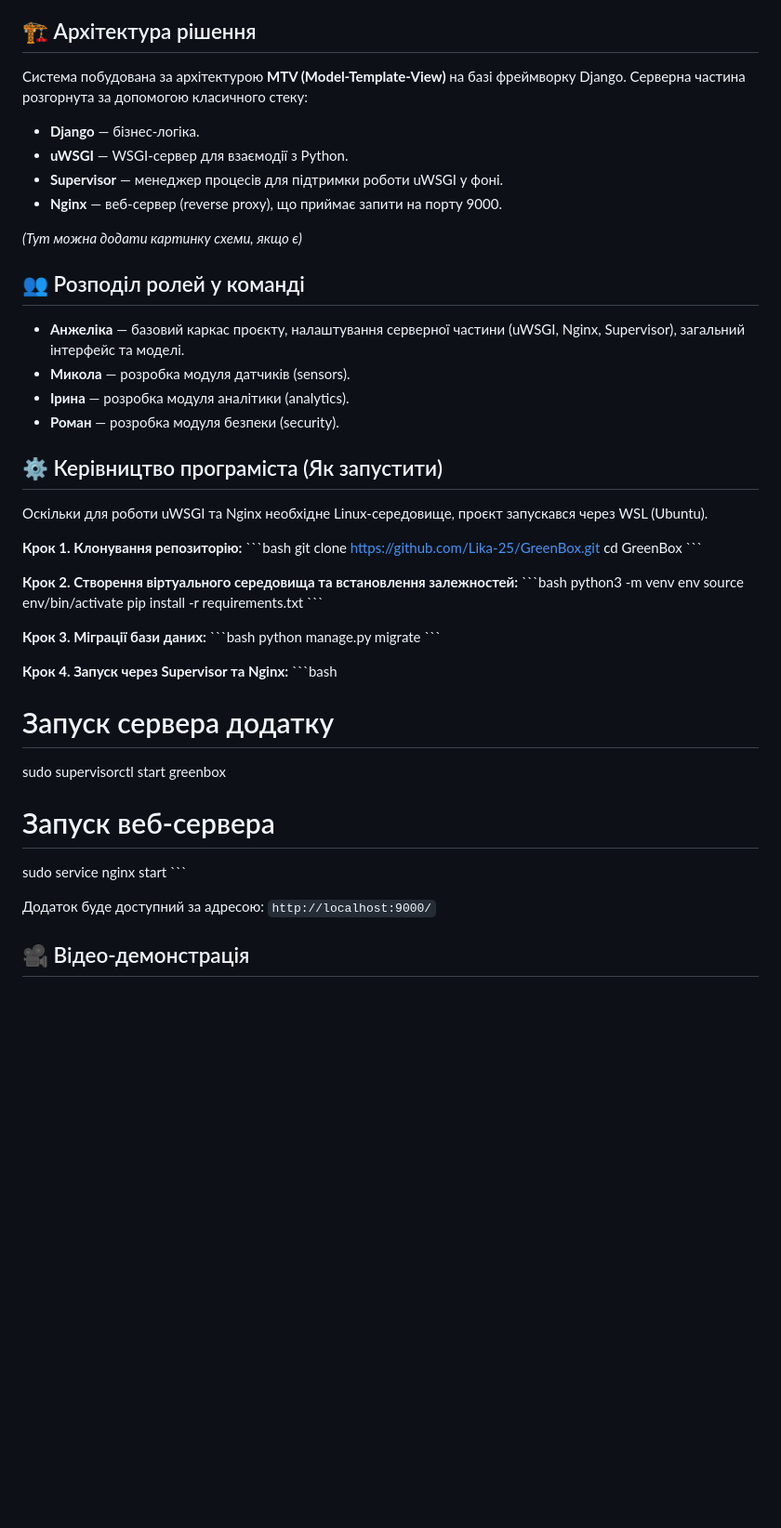
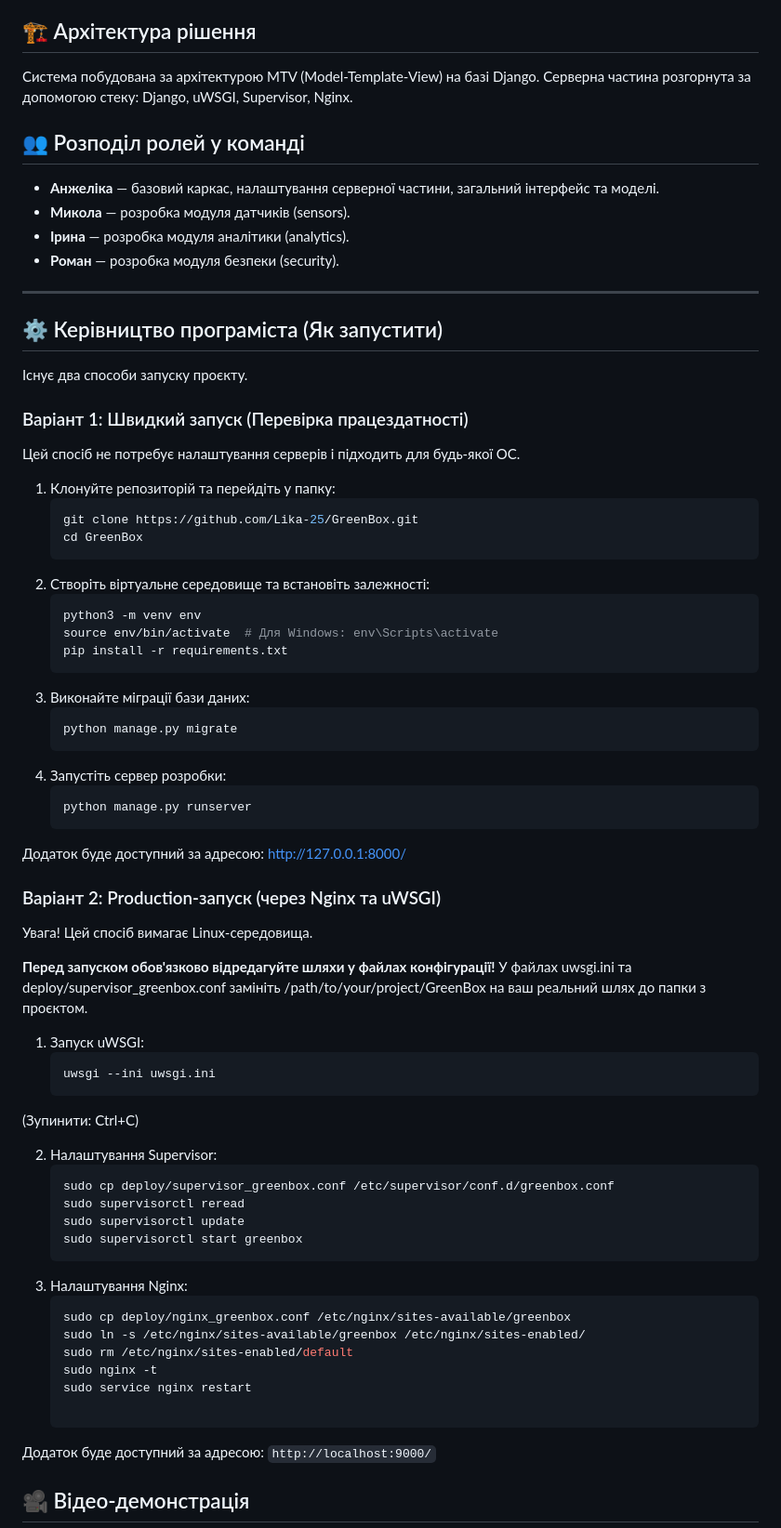
Before and after one commit to Lika-25/GreenBox-IoT, a Markdown page: README.md, the part around the change. Shown at 93% size. GitHub-like rendering; blank space fills up the shorter version.

````diff
--- a/README.md
+++ b/README.md
@@ -3,49 +3,65 @@
 Цей проєкт є веб-додатком для моніторингу та управління параметрами розумної теплиці. Розроблено в рамках лабораторних робіт з дисципліни «Проєктування та моделювання IoT-систем».
 
 ## 🏗️ Архітектура рішення
-Система побудована за архітектурою **MTV (Model-Template-View)** на базі фреймворку Django.
-Серверна частина розгорнута за допомогою класичного стеку:
-*   **Django** — бізнес-логіка.
-*   **uWSGI** — WSGI-сервер для взаємодії з Python.
-*   **Supervisor** — менеджер процесів для підтримки роботи uWSGI у фоні.
-*   **Nginx** — веб-сервер (reverse proxy), що приймає запити на порту 9000.
-
-*(Тут можна додати картинку схеми, якщо є)*
+Система побудована за архітектурою MTV (Model-Template-View) на базі Django.
+Серверна частина розгорнута за допомогою стеку: Django, uWSGI, Supervisor, Nginx.
 
 ## 👥 Розподіл ролей у команді
-*   **Анжеліка** — базовий каркас проєкту, налаштування серверної частини (uWSGI, Nginx, Supervisor), загальний інтерфейс та моделі.
+*   **Анжеліка** — базовий каркас, налаштування серверної частини, загальний інтерфейс та моделі.
 *   **Микола** — розробка модуля датчиків (sensors).
 *   **Ірина** — розробка модуля аналітики (analytics).
 *   **Роман** — розробка модуля безпеки (security).
 
+---
+
 ## ⚙️ Керівництво програміста (Як запустити)
-Оскільки для роботи uWSGI та Nginx необхідне Linux-середовище, проєкт запускався через WSL (Ubuntu).
 
-**Крок 1. Клонування репозиторію:**
-\`\`\`bash
-git clone [https://github.com/Lika-25/GreenBox.git](https://github.com/Lika-25/GreenBox-IoT.git)
-cd GreenBox
-\`\`\`
+Існує два способи запуску проєкту.
 
-**Крок 2. Створення віртуального середовища та встановлення залежностей:**
-\`\`\`bash
-python3 -m venv env
-source env/bin/activate
-pip install -r requirements.txt
-\`\`\`
+### Варіант 1: Швидкий запуск (Перевірка працездатності)
+Цей спосіб не потребує налаштування серверів і підходить для будь-якої ОС.
 
-**Крок 3. Міграції бази даних:**
-\`\`\`bash
-python manage.py migrate
-\`\`\`
+1. Клонуйте репозиторій та перейдіть у папку:
+   ```bash
+   git clone https://github.com/Lika-25/GreenBox.git
+   cd GreenBox
+2. Створіть віртуальне середовище та встановіть залежності:
+   ```bash
+   python3 -m venv env
+   source env/bin/activate  # Для Windows: env\Scripts\activate
+   pip install -r requirements.txt
+3. Виконайте міграції бази даних:
+   ```bash
+   python manage.py migrate
+4. Запустіть сервер розробки:
+   ```bash
+   python manage.py runserver
+Додаток буде доступний за адресою: http://127.0.0.1:8000/
 
-**Крок 4. Запуск через Supervisor та Nginx:**
-\`\`\`bash
-# Запуск сервера додатку
-sudo supervisorctl start greenbox
-# Запуск веб-сервера
-sudo service nginx start
-\`\`\`
+### Варіант 2: Production-запуск (через Nginx та uWSGI)
+Увага! Цей спосіб вимагає Linux-середовища.
+
+**Перед запуском обов'язково відредагуйте шляхи у файлах конфігурації!**
+У файлах uwsgi.ini та deploy/supervisor_greenbox.conf замініть /path/to/your/project/GreenBox на ваш реальний шлях до папки з проєктом.
+
+1. Запуск uWSGI:
+   ```bash
+   uwsgi --ini uwsgi.ini
+(Зупинити: Ctrl+C)
+
+2. Налаштування Supervisor:
+   ```bash
+   sudo cp deploy/supervisor_greenbox.conf /etc/supervisor/conf.d/greenbox.conf
+   sudo supervisorctl reread
+   sudo supervisorctl update
+   sudo supervisorctl start greenbox
+3. Налаштування Nginx:
+   ```bash
+   sudo cp deploy/nginx_greenbox.conf /etc/nginx/sites-available/greenbox
+   sudo ln -s /etc/nginx/sites-available/greenbox /etc/nginx/sites-enabled/
+   sudo rm /etc/nginx/sites-enabled/default
+   sudo nginx -t
+   sudo service nginx restart
 
 Додаток буде доступний за адресою: `http://localhost:9000/`
 
````
